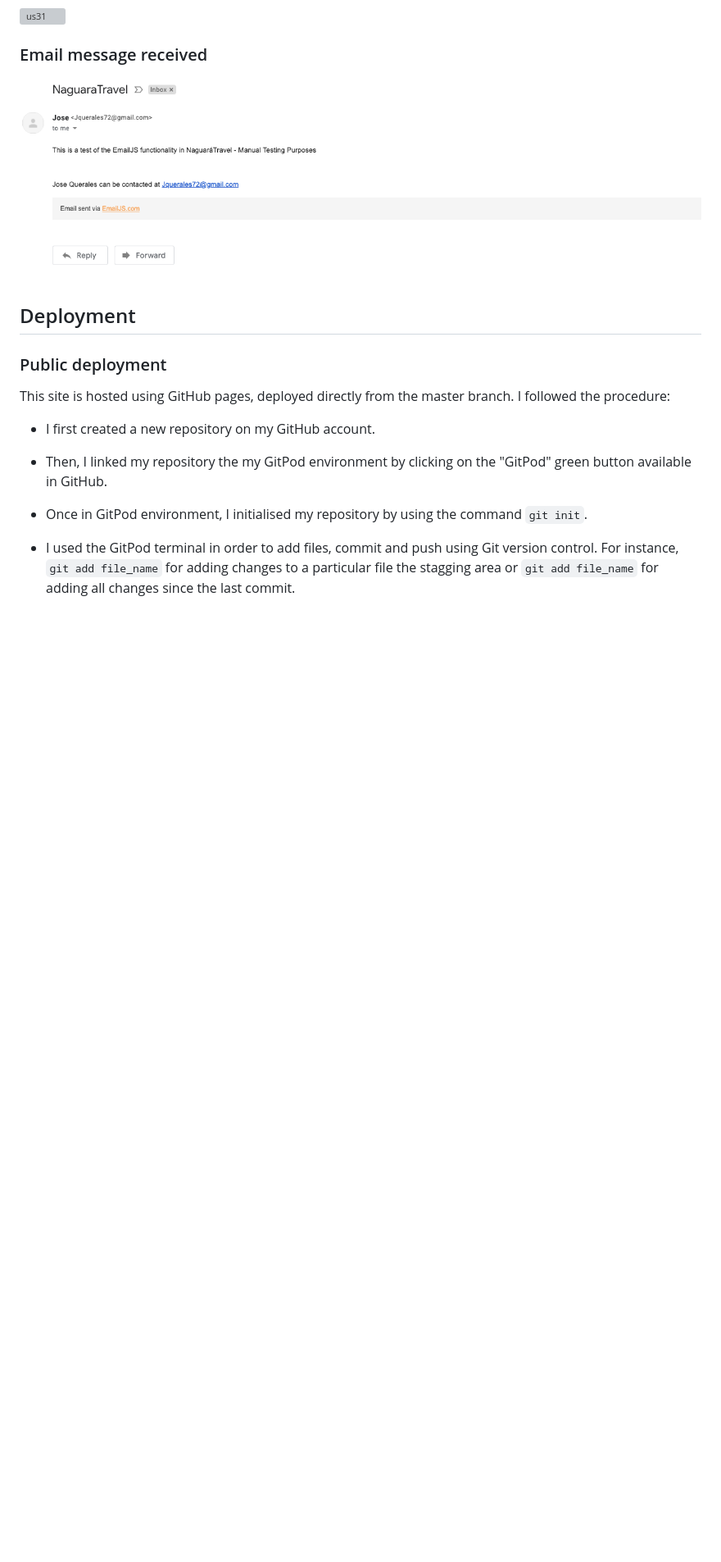
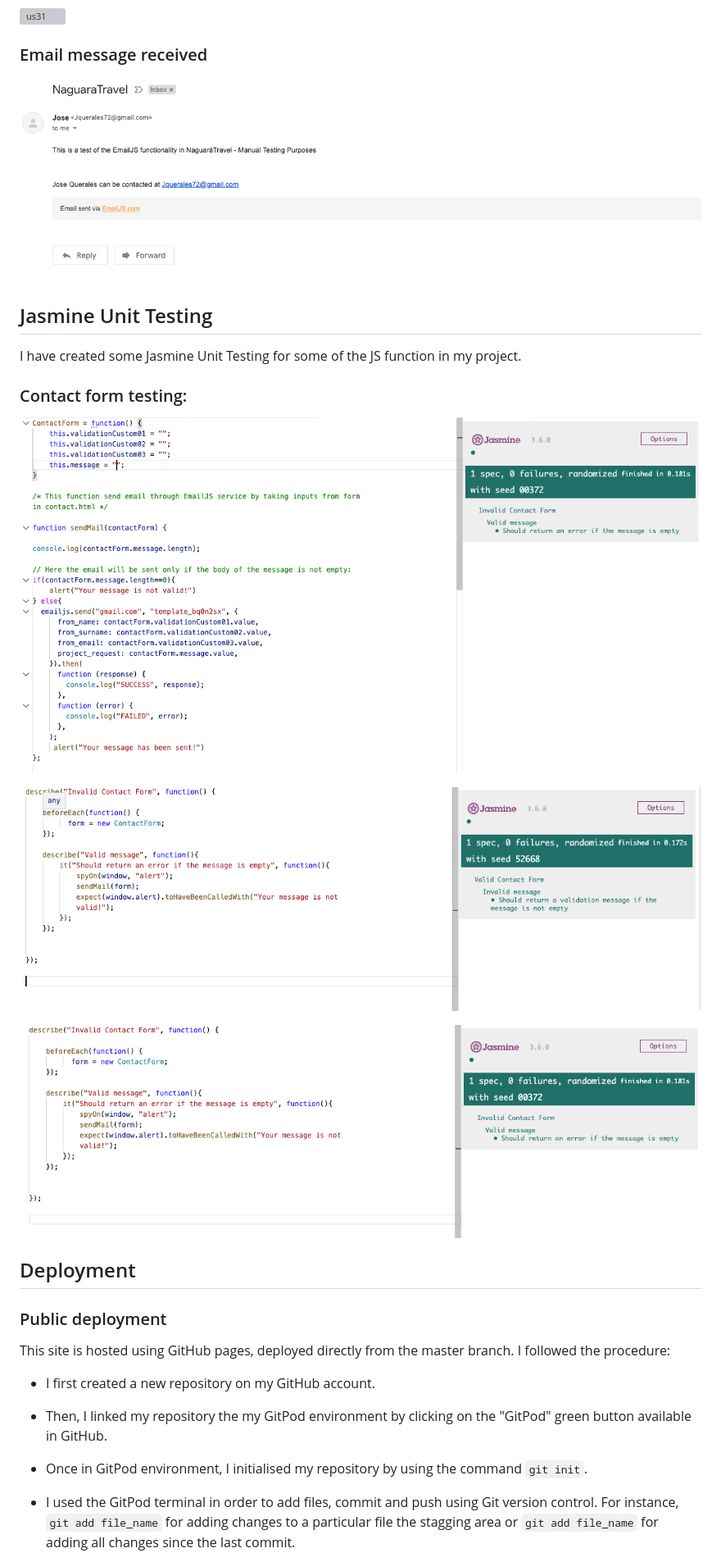
Before and after one commit to jdquerales/MilestoneProject_2, a Markdown page: README.md, the part around the change. Shown: that part at 82% size. GitHub-like rendering; pictures changed too: assets/validation_img/emailScript.png (added), assets/validation_img/invalidEmail.png (added), assets/validation_img/validEmail.png (added); blank space fills up the shorter version; grey boxes are pictures that could not be loaded.

Commit message:
Add Jasmine unit testing in README file

```diff
--- a/README.md
+++ b/README.md
@@ -360,6 +360,19 @@ package from my company or my sponsors.
 ### Email message received
  ![us31](/assets/validation_img/email_testing.png)
 
+## Jasmine Unit Testing
+
+I have created some Jasmine Unit Testing for some of the JS function in my project.
+
+### Contact form testing:
+
+![us31](/assets/validation_img/emailScript.png)
+
+![us31](/assets/validation_img/validEmail.png)
+
+![us31](/assets/validation_img/invalidEmail.png)
+
+
 
 ## Deployment
 
```
